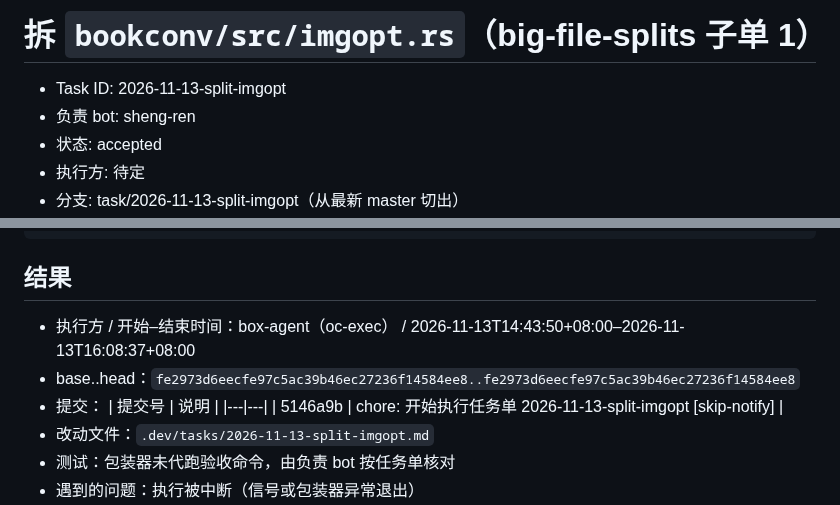
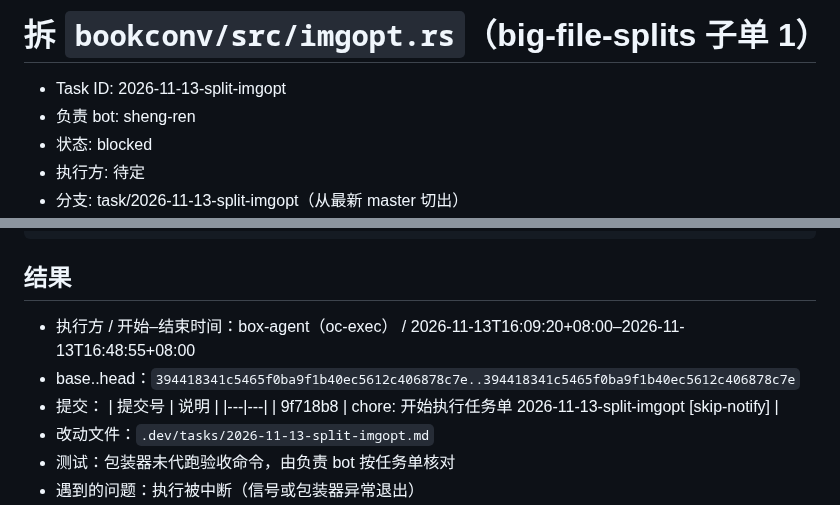
Before and after one commit to bbq191/sheng-ren, a Markdown page: .dev/tasks/2026-11-13-split-imgopt.md, 2 parts joined by grey strips. Rendered like a GitHub page.

Commit message:
chore: 填写任务单 2026-11-13-split-imgopt 结果（blocked） [skip-notify]

````diff
--- a/.dev/tasks/2026-11-13-split-imgopt.md
+++ b/.dev/tasks/2026-11-13-split-imgopt.md
@@ -2,6 +2,6 @@
 
 - Task ID: 2026-11-13-split-imgopt
 - 负责 bot: sheng-ren
-- 状态: accepted
+- 状态: blocked
 - 执行方: 待定
 - 分支: task/2026-11-13-split-imgopt（从最新 master 切出）
@@ -48,12 +48,12 @@
 ```
 
 ## 结果
-- 执行方 / 开始–结束时间：box-agent（oc-exec） / 2026-11-13T14:43:50+08:00–2026-11-13T16:08:37+08:00
-- base..head：`fe2973d6eecfe97c5ac39b46ec27236f14584ee8..fe2973d6eecfe97c5ac39b46ec27236f14584ee8`
+- 执行方 / 开始–结束时间：box-agent（oc-exec） / 2026-11-13T16:09:20+08:00–2026-11-13T16:48:55+08:00
+- base..head：`394418341c5465f0ba9f1b40ec5612c406878c7e..394418341c5465f0ba9f1b40ec5612c406878c7e`
 - 提交：
   | 提交号 | 说明 |
   |---|---|
-  | 5146a9b | chore: 开始执行任务单 2026-11-13-split-imgopt [skip-notify] |
+  | 9f718b8 | chore: 开始执行任务单 2026-11-13-split-imgopt [skip-notify] |
 - 改动文件：`.dev/tasks/2026-11-13-split-imgopt.md`
 - 测试：包装器未代跑验收命令，由负责 bot 按任务单核对
 - 遇到的问题：执行被中断（信号或包装器异常退出）
````
Also changed, not shown: other parts of .dev/tasks/2026-11-13-split-imgopt.md (+3 -3 lines).
